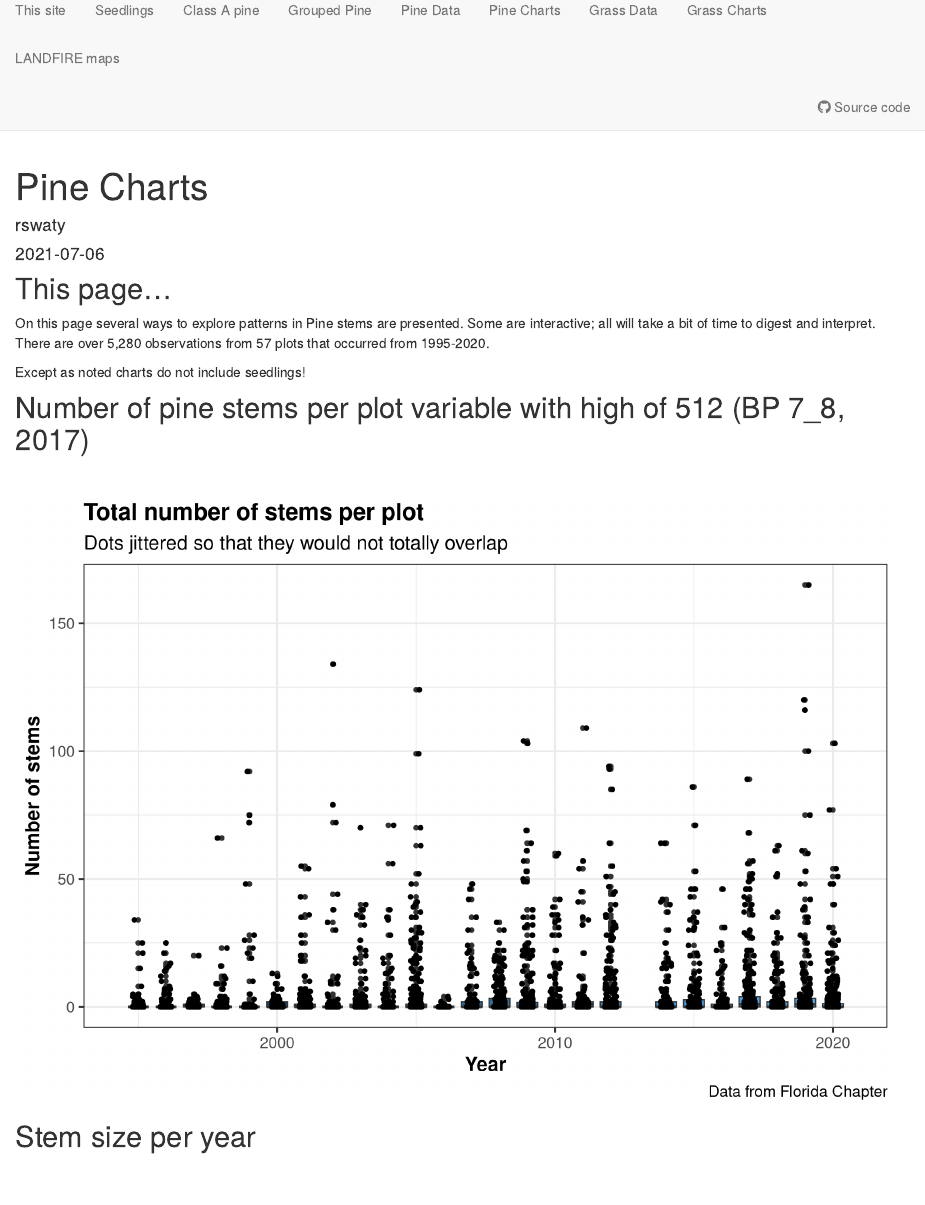
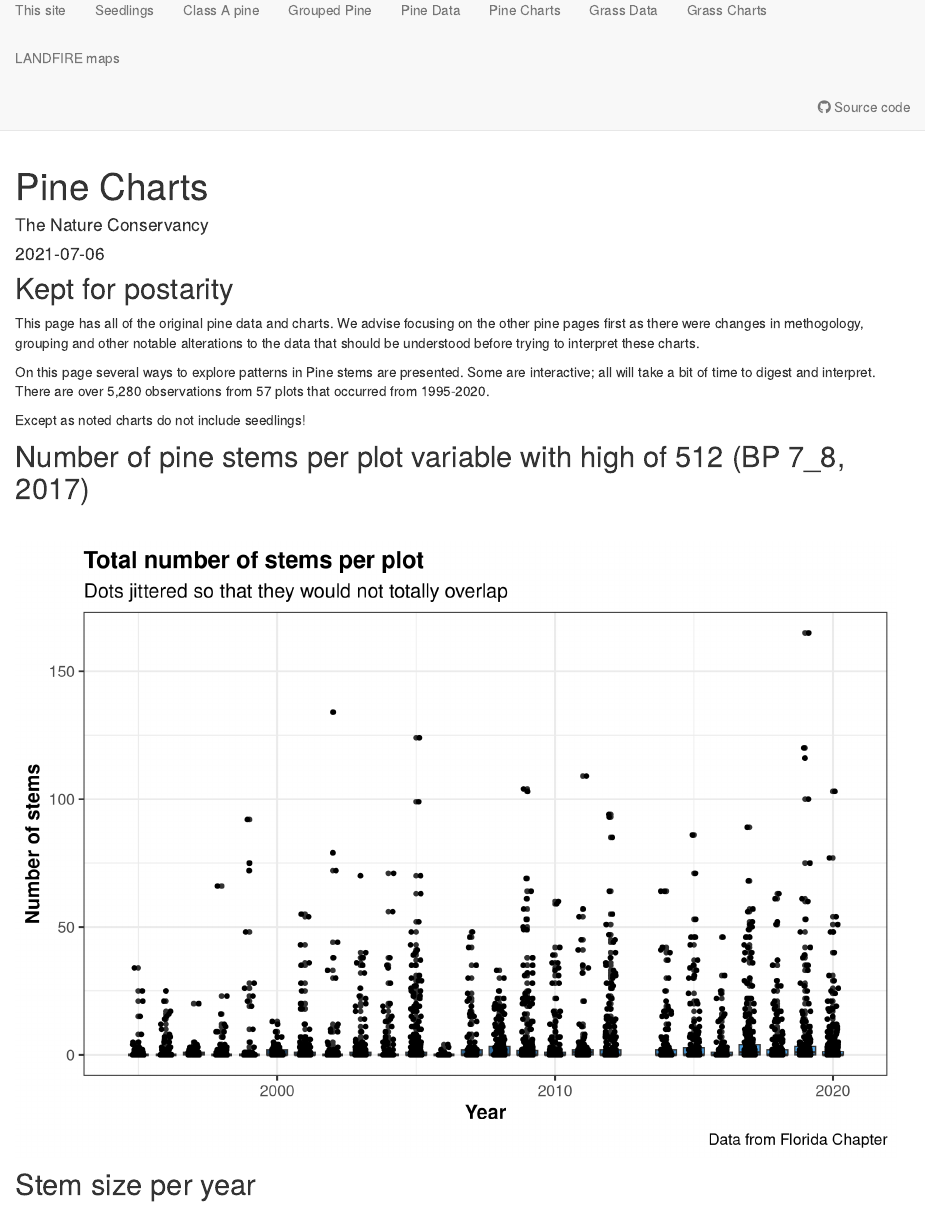
Before and after one commit to thenatureconservancy/ABRPmonitoring, an R Markdown document (analysis/pine.Rmd): the page in a window 1100 px wide, from 70 px down. Rendered offline with R 4.5, knitr and Pandoc, with nearby package versions; drawn as R Markdown's standard HTML page in place of the format the file asks for; code that draws random numbers runs with fixed seeds of ours; some code elsewhere in the file could not run offline.

Commit message:
getting close

````diff
--- a/analysis/pine.Rmd
+++ b/analysis/pine.Rmd
@@ -1,6 +1,6 @@
 ---
 title: "Pine Charts"
-author: "rswaty"
+author: "The Nature Conservancy"
 date: "2021-07-06"
 output: workflowr::wflow_html
 editor_options:
@@ -13,7 +13,9 @@ pacman::p_load(tidyverse, ggsci, ggtext, readr, dplyr, DT, crosstalk, plotly, gg
 theme_set(theme_bw(base_size = 16))
 ```
 
-## This page...
+## Kept for postarity
+This page has all of the original pine data and charts.  We advise focusing on the other pine pages first as there were changes in methogology, grouping and other notable alterations to the data that should be understood before trying to interpret these charts.
+
 On this page several ways to explore patterns in Pine stems are presented.  Some are interactive; all will take a bit of time to digest and interpret.  There are over 5,280 observations from 57 plots that occurred from 1995-2020.
 
 Except as noted charts do not include seedlings!
````
Also changed, not shown: analysis/herb.Rmd (+1 -1 lines), analysis/herbData.Rmd (+1 -1 lines), analysis/pineData.Rmd (+1 -1 lines).
